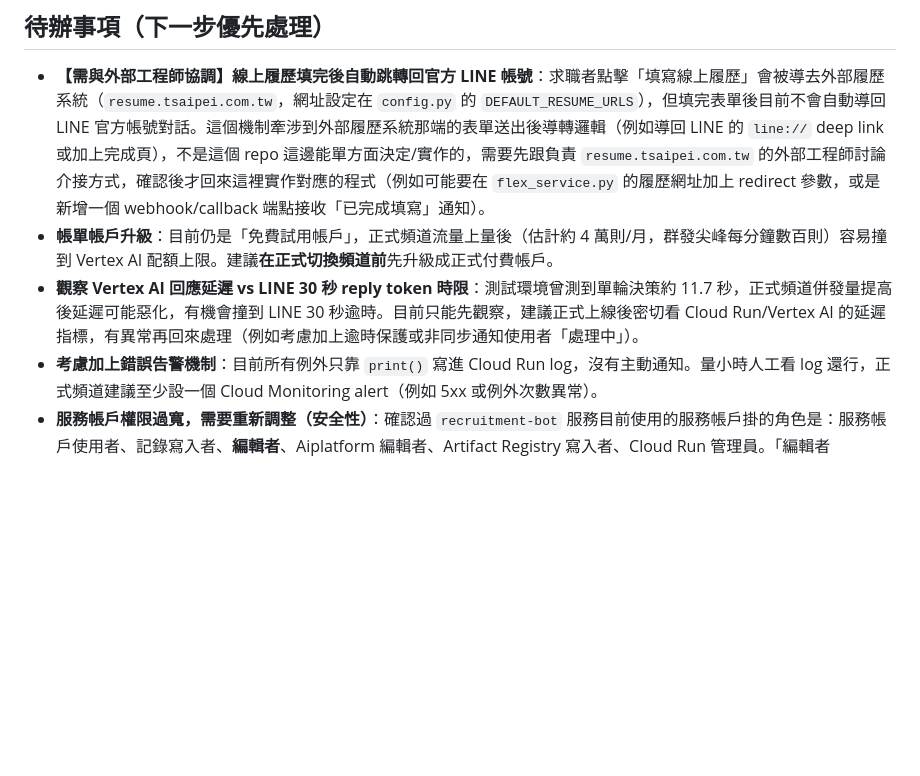
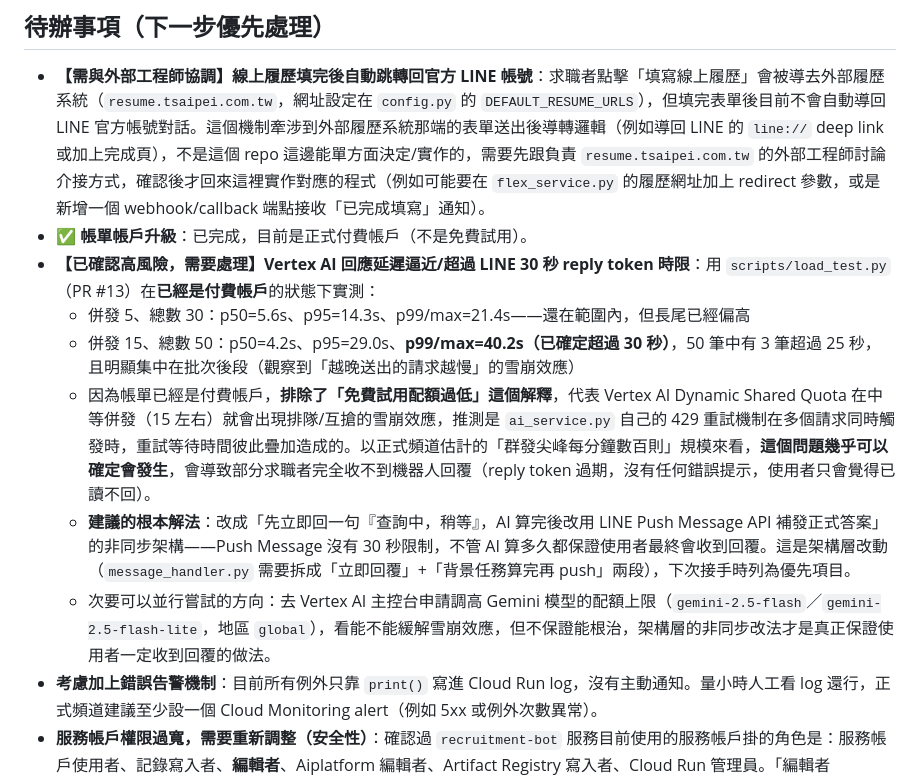
Before and after one commit to tsaipei-linebot/tsaipeilinebot, a Markdown page: HANDOFF.md, the part around the change. Drawn GitHub-style; blank space fills up the shorter version.

Commit message:
HANDOFF.md：記錄壓力測試確認的高風險發現 (#36)
用 scripts/load_test.py 在正式付費帳戶（非免費試用）狀態下實測：
- 併發 5：p99/max 21.4 秒，還在範圍內但長尾偏高
- 併發 15：p99/max 40.2 秒，已確定超過 LINE 30 秒 reply token 上限，
  且觀察到批次後段請求明顯變慢（雪崩效應）

排除了免費試用配額過低的解釋（帳單已升級），代表這是 Vertex AI Dynamic
Shared Quota 在中等併發下的真實排隊/互搶問題，估計正式頻道群發尖峰時
幾乎確定會發生，導致部分求職者完全收不到回覆。

記錄下建議的根本解法（改成非同步：先回查詢中、AI 算完後用 LINE Push
Message API 補發，因為 Push Message 沒有 30 秒限制），列為下次接手的
優先項目。同時把「帳單帳戶升級」標記為已完成。


Claude-Session: https://claude.ai/code/session_01Cn2kXuaTXnVMmdBAYxWEy4

Co-authored-by: Claude <noreply@anthropic.com>

```diff
--- a/HANDOFF.md
+++ b/HANDOFF.md
@@ -25,8 +25,13 @@
 ## 待辦事項（下一步優先處理）
 
 - **【需與外部工程師協調】線上履歷填完後自動跳轉回官方 LINE 帳號**：求職者點擊「填寫線上履歷」會被導去外部履歷系統（`resume.tsaipei.com.tw`，網址設定在 `config.py` 的 `DEFAULT_RESUME_URLS`），但填完表單後目前不會自動導回 LINE 官方帳號對話。這個機制牽涉到外部履歷系統那端的表單送出後導轉邏輯（例如導回 LINE 的 `line://` deep link 或加上完成頁），不是這個 repo 這邊能單方面決定/實作的，需要先跟負責 `resume.tsaipei.com.tw` 的外部工程師討論介接方式，確認後才回來這裡實作對應的程式（例如可能要在 `flex_service.py` 的履歷網址加上 redirect 參數，或是新增一個 webhook/callback 端點接收「已完成填寫」通知）。
-- **帳單帳戶升級**：目前仍是「免費試用帳戶」，正式頻道流量上量後（估計約 4 萬則/月，群發尖峰每分鐘數百則）容易撞到 Vertex AI 配額上限。建議**在正式切換頻道前**先升級成正式付費帳戶。
-- **觀察 Vertex AI 回應延遲 vs LINE 30 秒 reply token 時限**：測試環境曾測到單輪決策約 11.7 秒，正式頻道併發量提高後延遲可能惡化，有機會撞到 LINE 30 秒逾時。目前只能先觀察，建議正式上線後密切看 Cloud Run/Vertex AI 的延遲指標，有異常再回來處理（例如考慮加上逾時保護或非同步通知使用者「處理中」）。
+- ✅ **帳單帳戶升級**：已完成，目前是正式付費帳戶（不是免費試用）。
+- **【已確認高風險，需要處理】Vertex AI 回應延遲逼近/超過 LINE 30 秒 reply token 時限**：用 `scripts/load_test.py`（PR #13）在**已經是付費帳戶**的狀態下實測：
+  - 併發 5、總數 30：p50=5.6s、p95=14.3s、p99/max=21.4s——還在範圍內，但長尾已經偏高
+  - 併發 15、總數 50：p50=4.2s、p95=29.0s、**p99/max=40.2s（已確定超過 30 秒）**，50 筆中有 3 筆超過 25 秒，且明顯集中在批次後段（觀察到「越晚送出的請求越慢」的雪崩效應）
+  - 因為帳單已經是付費帳戶，**排除了「免費試用配額過低」這個解釋**，代表 Vertex AI Dynamic Shared Quota 在中等併發（15 左右）就會出現排隊/互搶的雪崩效應，推測是 `ai_service.py` 自己的 429 重試機制在多個請求同時觸發時，重試等待時間彼此疊加造成的。以正式頻道估計的「群發尖峰每分鐘數百則」規模來看，**這個問題幾乎可以確定會發生**，會導致部分求職者完全收不到機器人回覆（reply token 過期，沒有任何錯誤提示，使用者只會覺得已讀不回）。
+  - **建議的根本解法**：改成「先立即回一句『查詢中，稍等』，AI 算完後改用 LINE Push Message API 補發正式答案」的非同步架構——Push Message 沒有 30 秒限制，不管 AI 算多久都保證使用者最終會收到回覆。這是架構層改動（`message_handler.py` 需要拆成「立即回覆」+「背景任務算完再 push」兩段），下次接手時列為優先項目。
+  - 次要可以並行嘗試的方向：去 Vertex AI 主控台申請調高 Gemini 模型的配額上限（`gemini-2.5-flash`／`gemini-2.5-flash-lite`，地區 `global`），看能不能緩解雪崩效應，但不保證能根治，架構層的非同步改法才是真正保證使用者一定收到回覆的做法。
 - **考慮加上錯誤告警機制**：目前所有例外只靠 `print()` 寫進 Cloud Run log，沒有主動通知。量小時人工看 log 還行，正式頻道建議至少設一個 Cloud Monitoring alert（例如 5xx 或例外次數異常）。
 - **服務帳戶權限過寬，需要重新調整（安全性）**：確認過 `recruitment-bot` 服務目前使用的服務帳戶掛的角色是：服務帳戶使用者、記錄寫入者、**編輯者**、Aiplatform 編輯者、Artifact Registry 寫入者、Cloud Run 管理員。「編輯者 (Editor)」範圍過大（幾乎整個專案的資源都能讀寫），而且清單裡**沒有任何 Firestore/Datastore 相關角色**——代表目前機器人能讀寫 Firestore，其實完全是靠「編輯者」在撐著，這代表直接移除「編輯者」會讓機器人立刻壞掉。修正時**順序一定要對**，避免服務中斷：
   1. 先新增「Cloud Datastore 使用者」（`roles/datastore.user`）角色給同一個服務帳戶
```
